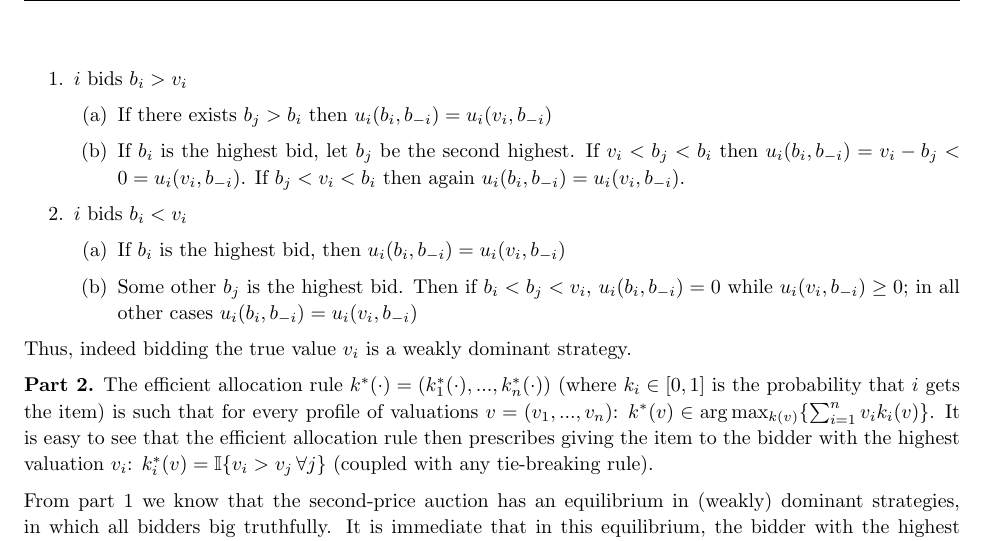
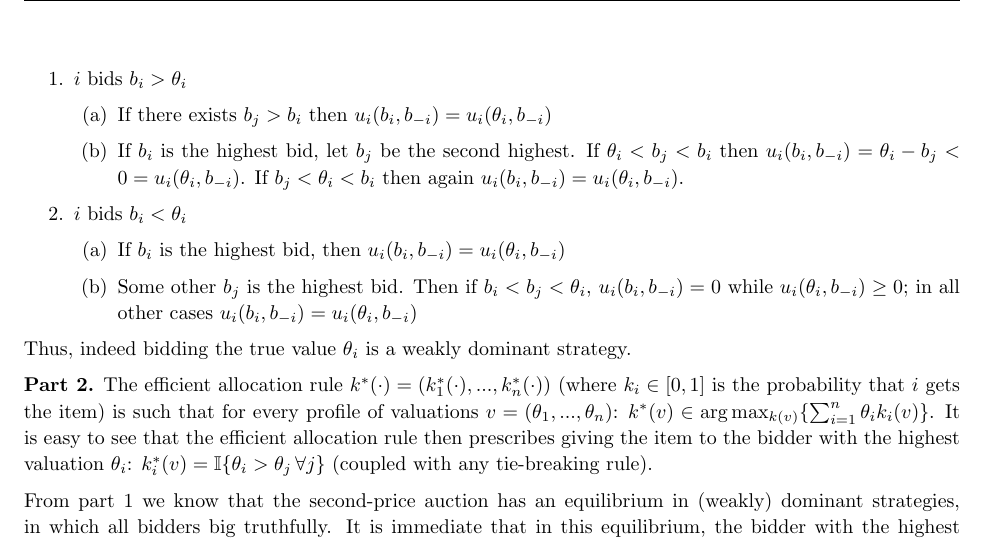
Before and after one commit to electronicgore/mechdesign, a LaTeX problem sheet (homework/L2_exercises.tex): part of page 9 of 9, cut so that both start at the same text. Compiled offline with pdfLaTeX.

Commit message:
L2ex fix notation; M2lec minor edits

```diff
--- a/homework/L2_exercises.tex
+++ b/homework/L2_exercises.tex
@@ -447,25 +447,25 @@ and for any $b_{-i}$ bidding $b_{i}\neq v_{i}$ is weakly dominated.
 There are two cases:
 \begin{enumerate}
-	\item $i$ bids $b_{i}>v_{i}$
+	\item $i$ bids $b_{i}>\theta_{i}$
 	\begin{enumerate}
-		\item If there exists $b_{j}>b_{i}$ then $u_{i}(b_{i},b_{-i})=u_{i}(v_{i},b_{-i})$
+		\item If there exists $b_{j}>b_{i}$ then $u_{i}(b_{i},b_{-i})=u_{i}(\theta_{i},b_{-i})$
 		\item If $b_{i}$ is the highest bid, let $b_{j}$ be the second highest.
-		If $v_{i}<b_{j}<b_{i}$ then $u_{i}(b_{i},b_{-i})=v_{i}-b_{j}<0=u_{i}(v_{i},b_{-i})$.
-		If $b_{j}<v_{i}<b_{i}$ then again $u_{i}(b_{i},b_{-i})=u_{i}(v_{i},b_{-i})$.
+		If $\theta_{i}<b_{j}<b_{i}$ then $u_{i}(b_{i},b_{-i})=\theta_{i}-b_{j}<0=u_{i}(\theta_{i},b_{-i})$.
+		If $b_{j}<\theta_{i}<b_{i}$ then again $u_{i}(b_{i},b_{-i})=u_{i}(\theta_{i},b_{-i})$.
 	\end{enumerate}
-	\item $i$ bids $b_{i}<v_{i}$
+	\item $i$ bids $b_{i}<\theta_{i}$
 	\begin{enumerate}
-		\item If $b_{i}$ is the highest bid, then $u_{i}(b_{i},b_{-i})=u_{i}(v_{i},b_{-i})$
-		\item Some other $b_{j}$ is the highest bid. Then if $b_{i}<b_{j}<v_{i}$,
-		$u_{i}(b_{i},b_{-i})=0$ while $u_{i}(v_{i},b_{-i})\geq0$; in all
-		other cases $u_{i}(b_{i},b_{-i})=u_{i}(v_{i},b_{-i})$
+		\item If $b_{i}$ is the highest bid, then $u_{i}(b_{i},b_{-i})=u_{i}(\theta_{i},b_{-i})$
+		\item Some other $b_{j}$ is the highest bid. Then if $b_{i}<b_{j}<\theta_{i}$,
+		$u_{i}(b_{i},b_{-i})=0$ while $u_{i}(\theta_{i},b_{-i})\geq0$; in all
+		other cases $u_{i}(b_{i},b_{-i})=u_{i}(\theta_{i},b_{-i})$
 	\end{enumerate}
 \end{enumerate}
-Thus, indeed bidding the true value $v_{i}$ is a weakly dominant
+Thus, indeed bidding the true value $\theta_{i}$ is a weakly dominant
 strategy.
 
 \textbf{Part 2.}
-The efficient allocation rule $k^*(\cdot) = (k^*_1(\cdot),...,k^*_n(\cdot))$ (where $k_i \in [0,1]$ is the probability that $i$ gets the item) is such that for every profile of valuations $v=(v_1,...,v_n)$: $k^*(v) \in \arg \max_{k(v)} \{ \sum_{i=1}^n v_i k_i(v) \}$. It is easy to see that the efficient allocation rule then prescribes giving the item to the bidder with the highest valuation $v_i$: $k^*_i(v) = \mathbb{I} \{ v_i > v_j \, \forall j \}$ (coupled with any tie-breaking rule).
+The efficient allocation rule $k^*(\cdot) = (k^*_1(\cdot),...,k^*_n(\cdot))$ (where $k_i \in [0,1]$ is the probability that $i$ gets the item) is such that for every profile of valuations $v=(\theta_1,...,\theta_n)$: $k^*(v) \in \arg \max_{k(v)} \{ \sum_{i=1}^n \theta_i k_i(v) \}$. It is easy to see that the efficient allocation rule then prescribes giving the item to the bidder with the highest valuation $\theta_i$: $k^*_i(v) = \mathbb{I} \{ \theta_i > \theta_j \, \forall j \}$ (coupled with any tie-breaking rule).
 
 From part 1 we know that the second-price auction has an equilibrium in (weakly) dominant strategies, in which all bidders big truthfully. It is immediate that in this equilibrium, the bidder with the highest valuation wins the item -- i.e., the SPA DS-implements the efficient allocation rule.
 \fi
```
Also changed, not shown: lectures/M2_Efficient.tex (+19 -5 lines), homework/L2_exercises.tex (8 more changed lines).
